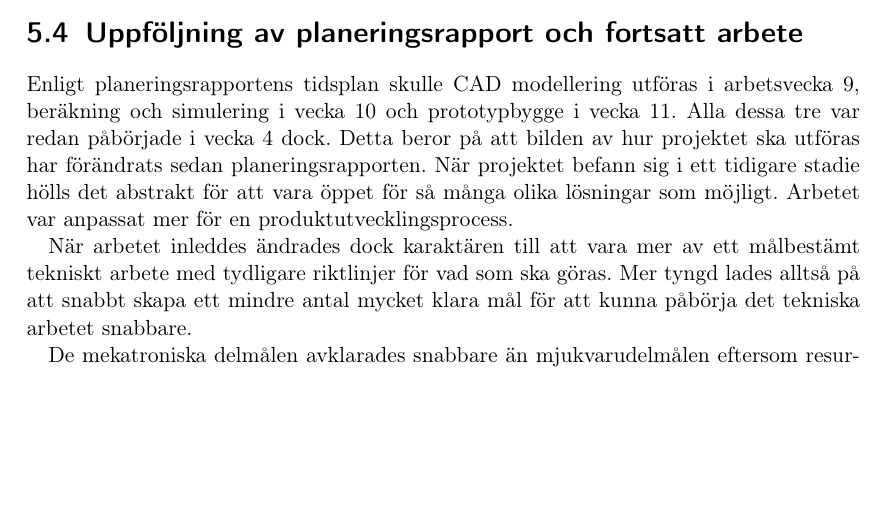
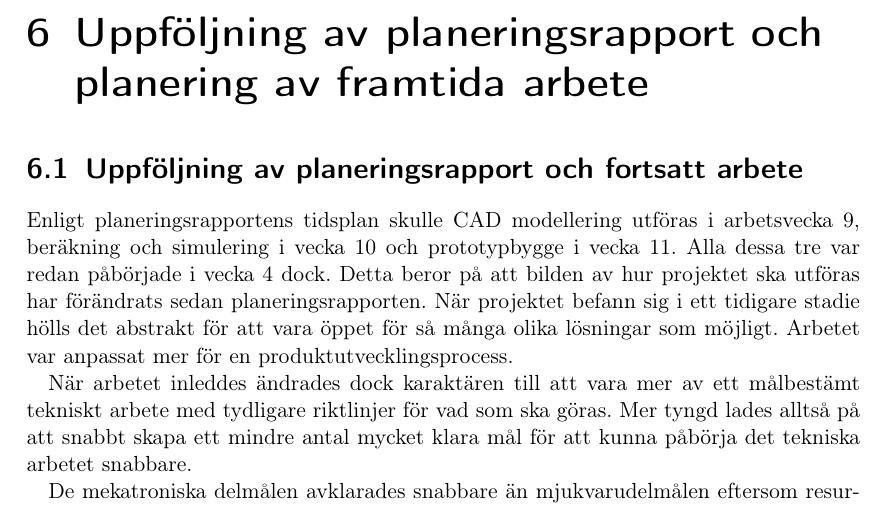
Before and after one commit to Cadynum/kandidat, a LaTeX document (mittrapport/main.tex): part of page 15 of 20 before the commit and part of page 16 of 20 after it, cut at the place of the change, the shorter picture padded with empty space. Compiled offline with pdfLaTeX.

Commit message:
Framtida arbete

```diff
--- a/mittrapport/main.tex
+++ b/mittrapport/main.tex
@@ -71,7 +71,7 @@ colorlinks=true
 
 \input{hardvara}
 \input{databeh}
-
+\chapter{Uppföljning av planeringsrapport och planering av framtida arbete}
 \input{andringar}
 \chapter{Appendix}
 \input{berakningar}
```
